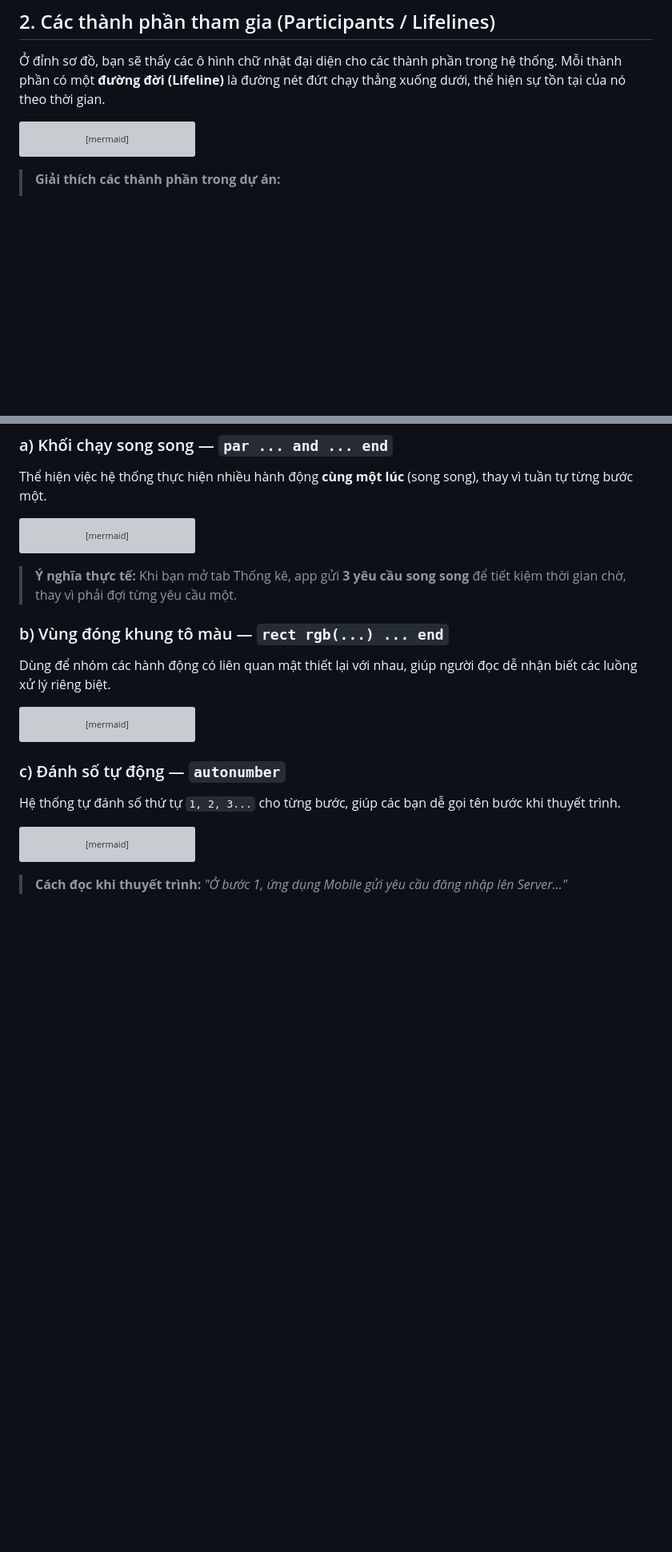
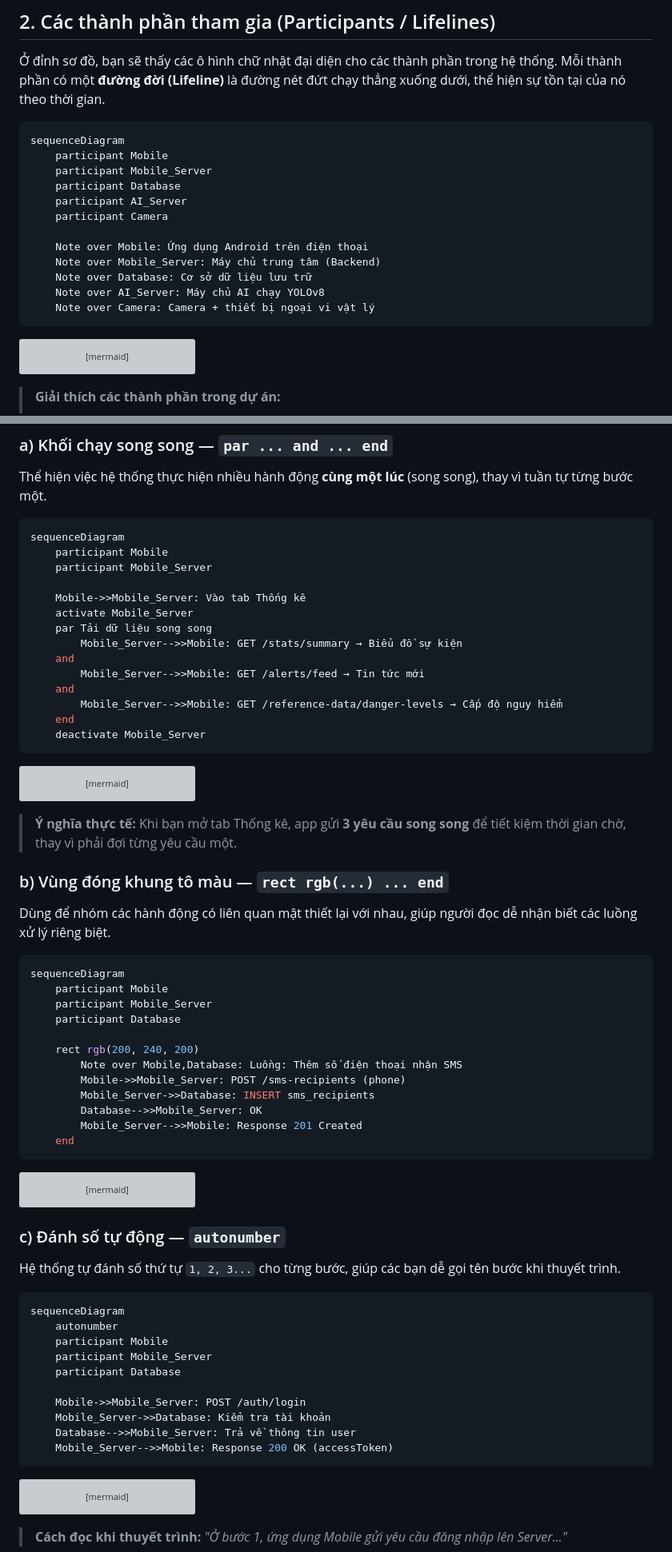
Before and after one commit to trungnguyenthien/Wildlife-Warning-and-Deterrence-System, a Markdown page: docs/huong-dan-doc-sequence-diagram.md, 2 parts joined by grey strips. Shown at 80% size. Rendered like a GitHub page; blank space fills up the shorter version; grey boxes are pictures that could not be loaded.

Commit message:
feat: enhance sequence diagram documentation with additional participants and interactions

````diff
--- a/docs/huong-dan-doc-sequence-diagram.md
+++ b/docs/huong-dan-doc-sequence-diagram.md
@@ -21,6 +21,21 @@ Nó trả lời cho các câu hỏi:
 ## 2. Các thành phần tham gia (Participants / Lifelines)
 
 Ở đỉnh sơ đồ, bạn sẽ thấy các ô hình chữ nhật đại diện cho các thành phần trong hệ thống. Mỗi thành phần có một **đường đời (Lifeline)** là đường nét đứt chạy thẳng xuống dưới, thể hiện sự tồn tại của nó theo thời gian.
+
+```yaml
+sequenceDiagram
+    participant Mobile
+    participant Mobile_Server
+    participant Database
+    participant AI_Server
+    participant Camera
+
+    Note over Mobile: Ứng dụng Android trên điện thoại
+    Note over Mobile_Server: Máy chủ trung tâm (Backend)
+    Note over Database: Cơ sở dữ liệu lưu trữ
+    Note over AI_Server: Máy chủ AI chạy YOLOv8
+    Note over Camera: Camera + thiết bị ngoại vi vật lý
+```
 
 ```mermaid
 sequenceDiagram
@@ -122,6 +187,23 @@ sequenceDiagram
 ### a) Khối chạy song song — `par ... and ... end`
 
 Thể hiện việc hệ thống thực hiện nhiều hành động **cùng một lúc** (song song), thay vì tuần tự từng bước một.
+
+```yaml
+sequenceDiagram
+    participant Mobile
+    participant Mobile_Server
+
+    Mobile->>Mobile_Server: Vào tab Thống kê
+    activate Mobile_Server
+    par Tải dữ liệu song song
+        Mobile_Server-->>Mobile: GET /stats/summary → Biểu đồ sự kiện
+    and
+        Mobile_Server-->>Mobile: GET /alerts/feed → Tin tức mới
+    and
+        Mobile_Server-->>Mobile: GET /reference-data/danger-levels → Cấp độ nguy hiểm
+    end
+    deactivate Mobile_Server
+```
 
 ```mermaid
 sequenceDiagram
@@ -146,6 +228,21 @@ sequenceDiagram
 
 Dùng để nhóm các hành động có liên quan mật thiết lại với nhau, giúp người đọc dễ nhận biết các luồng xử lý riêng biệt.
 
+```yaml
+sequenceDiagram
+    participant Mobile
+    participant Mobile_Server
+    participant Database
+
+    rect rgb(200, 240, 200)
+        Note over Mobile,Database: Luồng: Thêm số điện thoại nhận SMS
+        Mobile->>Mobile_Server: POST /sms-recipients (phone)
+        Mobile_Server->>Database: INSERT sms_recipients
+        Database-->>Mobile_Server: OK
+        Mobile_Server-->>Mobile: Response 201 Created
+    end
+```
+
 ```mermaid
 sequenceDiagram
     participant Mobile
@@ -165,6 +262,19 @@ sequenceDiagram
 
 Hệ thống tự đánh số thứ tự `1, 2, 3...` cho từng bước, giúp các bạn dễ gọi tên bước khi thuyết trình.
 
+```yaml
+sequenceDiagram
+    autonumber
+    participant Mobile
+    participant Mobile_Server
+    participant Database
+
+    Mobile->>Mobile_Server: POST /auth/login
+    Mobile_Server->>Database: Kiểm tra tài khoản
+    Database-->>Mobile_Server: Trả về thông tin user
+    Mobile_Server-->>Mobile: Response 200 OK (accessToken)
+```
+
 ```mermaid
 sequenceDiagram
     autonumber
````
Also changed, not shown: other parts of docs/huong-dan-doc-sequence-diagram.md (+77 -0 lines).
